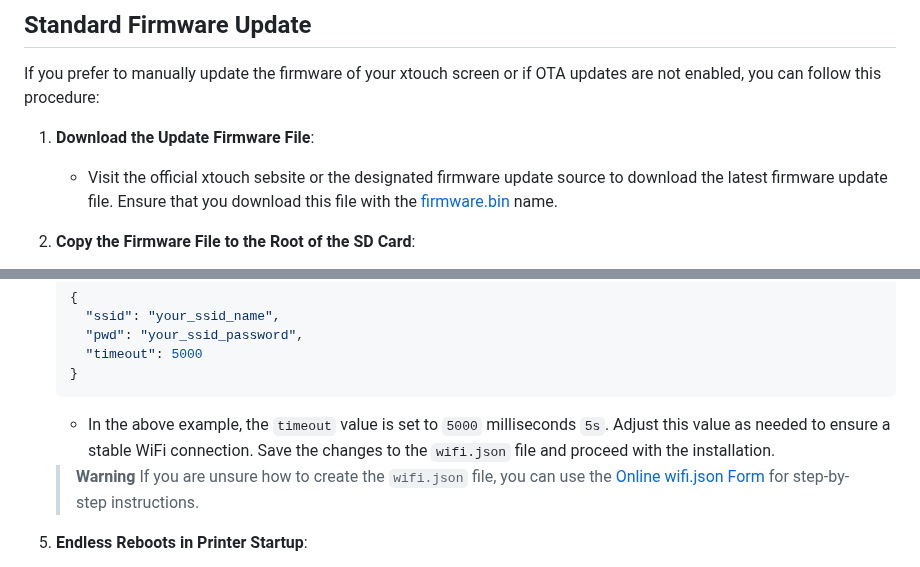
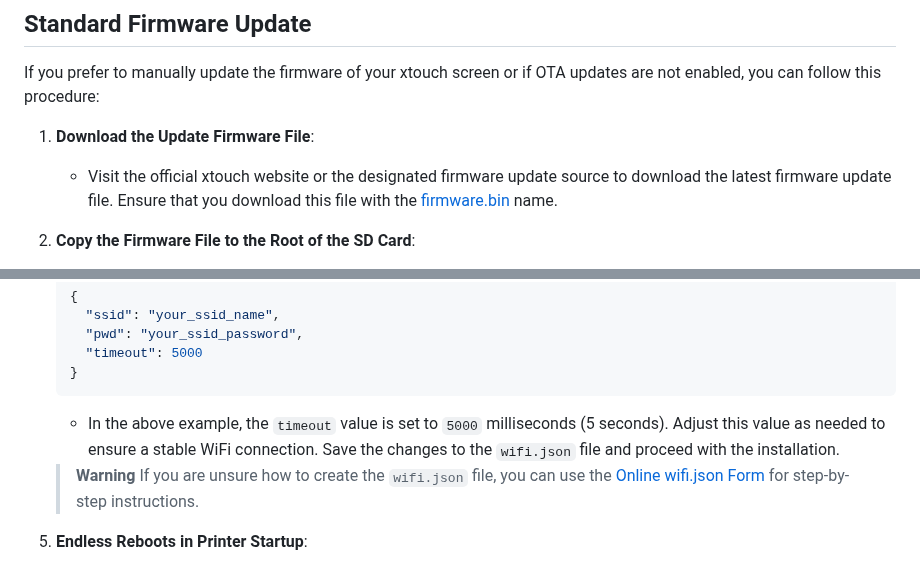
Before and after one commit to xperiments-in/xtouch, a Markdown page: Readme.md, 2 parts joined by grey strips. GitHub-like rendering.

````diff
--- a/Readme.md
+++ b/Readme.md
@@ -299,7 +298,7 @@ If you prefer to manually update the firmware of your xtouch screen or if OTA up
 
 1. **Download the Update Firmware File**:
 
-   - Visit the official xtouch sebsite or the designated firmware update source to download the latest firmware update file. Ensure that you download this file with the [firmware.bin](https://xperiments.in/xtouch-bin/fw/firmware.bin) name.
+   - Visit the official xtouch website or the designated firmware update source to download the latest firmware update file. Ensure that you download this file with the [firmware.bin](https://xperiments.in/xtouch-bin/fw/firmware.bin) name.
 
 2. **Copy the Firmware File to the Root of the SD Card**:
 
@@ -373,7 +372,7 @@ If you encounter issues during the installation or operation of your BambuLab Pr
    }
    ```
 
-   - In the above example, the `timeout` value is set to `5000` milliseconds `5s`. Adjust this value as needed to ensure a stable WiFi connection. Save the changes to the `wifi.json` file and proceed with the installation.
+   - In the above example, the `timeout` value is set to `5000` milliseconds (5 seconds). Adjust this value as needed to ensure a stable WiFi connection. Save the changes to the `wifi.json` file and proceed with the installation.
 
    > **Warning**
    > If you are unsure how to create the `wifi.json` file, you can use the [Online wifi.json Form](https://xperiments.in/xtouch-bin/ssid.html) for step-by-step instructions.
````
Also changed, not shown: other parts of Readme.md (+8 -9 lines).
